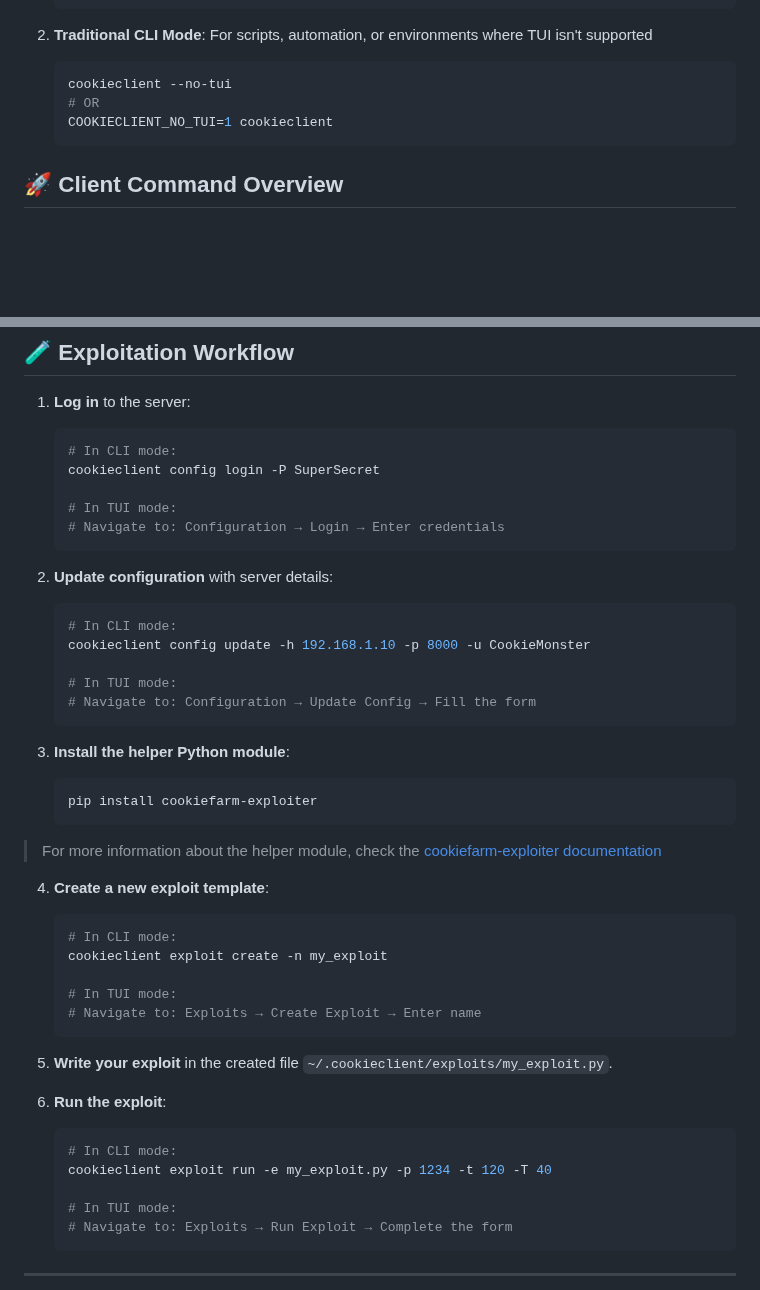
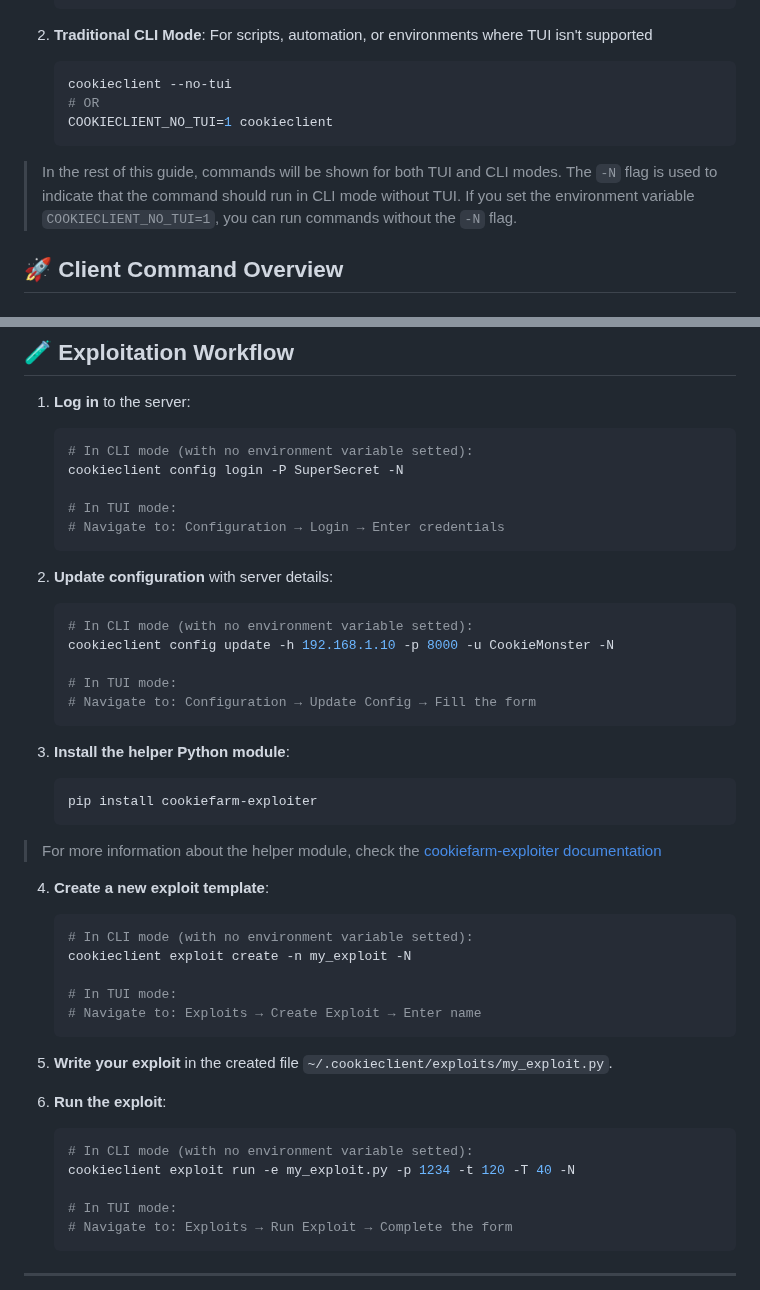
Before and after one commit to akiidjk/CookieFarm, a Markdown page: client/README.md, 2 parts joined by grey strips. Drawn GitHub-style; blank space fills up the shorter version.

````diff
--- a/client/README.md
+++ b/client/README.md
@@ -44,6 +44,8 @@ The CookieFarm client has two interface modes:
    COOKIECLIENT_NO_TUI=1 cookieclient
    ```
 
+> In the rest of this guide, commands will be shown for both TUI and CLI modes. The `-N` flag is used to indicate that the command should run in CLI mode without TUI. If you set the environment variable `COOKIECLIENT_NO_TUI=1`, you can run commands without the `-N` flag.
+
 ## 🚀 Client Command Overview
 
 ### Configuration Commands
@@ -72,8 +74,8 @@ The CookieFarm client has two interface modes:
 
 1. **Log in** to the server:
    ```bash
-   # In CLI mode:
-   cookieclient config login -P SuperSecret
+   # In CLI mode (with no environment variable setted):
+   cookieclient config login -P SuperSecret -N
 
    # In TUI mode:
    # Navigate to: Configuration → Login → Enter credentials
@@ -81,8 +83,8 @@ The CookieFarm client has two interface modes:
 
 2. **Update configuration** with server details:
    ```bash
-   # In CLI mode:
-   cookieclient config update -h 192.168.1.10 -p 8000 -u CookieMonster
+   # In CLI mode (with no environment variable setted):
+   cookieclient config update -h 192.168.1.10 -p 8000 -u CookieMonster -N
 
    # In TUI mode:
    # Navigate to: Configuration → Update Config → Fill the form
@@ -96,8 +98,8 @@ The CookieFarm client has two interface modes:
 
 4. **Create a new exploit template**:
    ```bash
-   # In CLI mode:
-   cookieclient exploit create -n my_exploit
+   # In CLI mode (with no environment variable setted):
+   cookieclient exploit create -n my_exploit -N
 
    # In TUI mode:
    # Navigate to: Exploits → Create Exploit → Enter name
@@ -107,8 +109,8 @@ The CookieFarm client has two interface modes:
 
 6. **Run the exploit**:
    ```bash
-   # In CLI mode:
-   cookieclient exploit run -e my_exploit.py -p 1234 -t 120 -T 40
+   # In CLI mode (with no environment variable setted):
+   cookieclient exploit run -e my_exploit.py -p 1234 -t 120 -T 40 -N
 
    # In TUI mode:
    # Navigate to: Exploits → Run Exploit → Complete the form
````
Also changed, not shown: other parts of client/README.md (+63 -12 lines).
